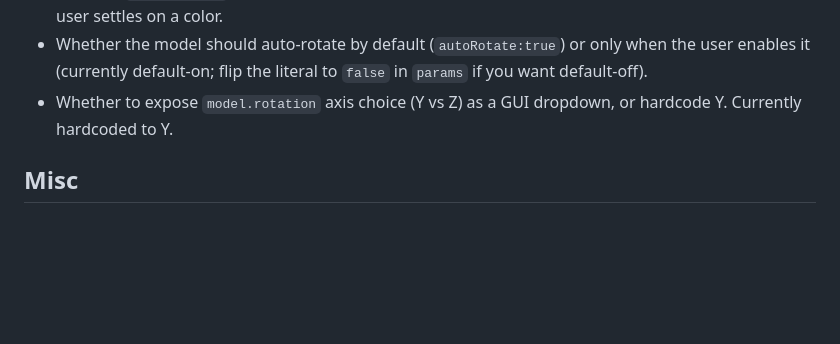
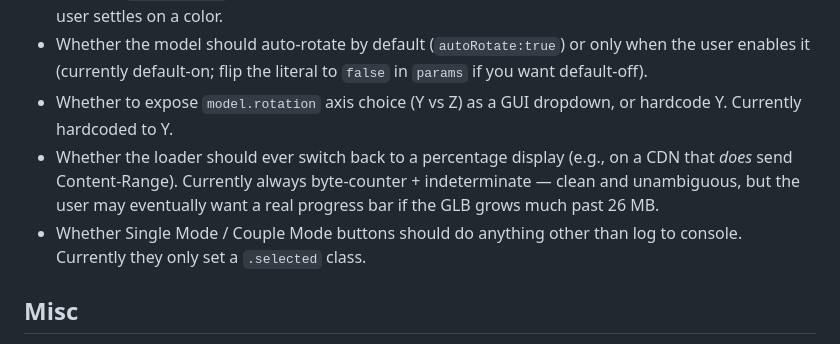
Before and after one commit to Amory0709/SLB100FamilyDatoFamilyDay, a Markdown page: HANDOVER.md, the part around one of its changes. Drawn GitHub-style; blank space fills up the shorter version.

```diff
--- a/HANDOVER.md
+++ b/HANDOVER.md
@@ -164,6 +219,13 @@ dea6668 style: rotate model 180° around Y — flip helipad to view-left  (WRONG
   literal to `false` in `params` if you want default-off).
 - Whether to expose `model.rotation` axis choice (Y vs Z) as a GUI
   dropdown, or hardcode Y. Currently hardcoded to Y.
+- Whether the loader should ever switch back to a percentage display
+  (e.g., on a CDN that *does* send Content-Range). Currently always
+  byte-counter + indeterminate — clean and unambiguous, but the user
+  may eventually want a real progress bar if the GLB grows much past
+  26 MB.
+- Whether Single Mode / Couple Mode buttons should do anything other
+  than log to console. Currently they only set a `.selected` class.
 
 ## Misc
 - Untracked folder `outbound/` is an OpenClaw runtime temp dir — do
```
Also changed, not shown: other parts of HANDOVER.md (+68 -13 lines).
